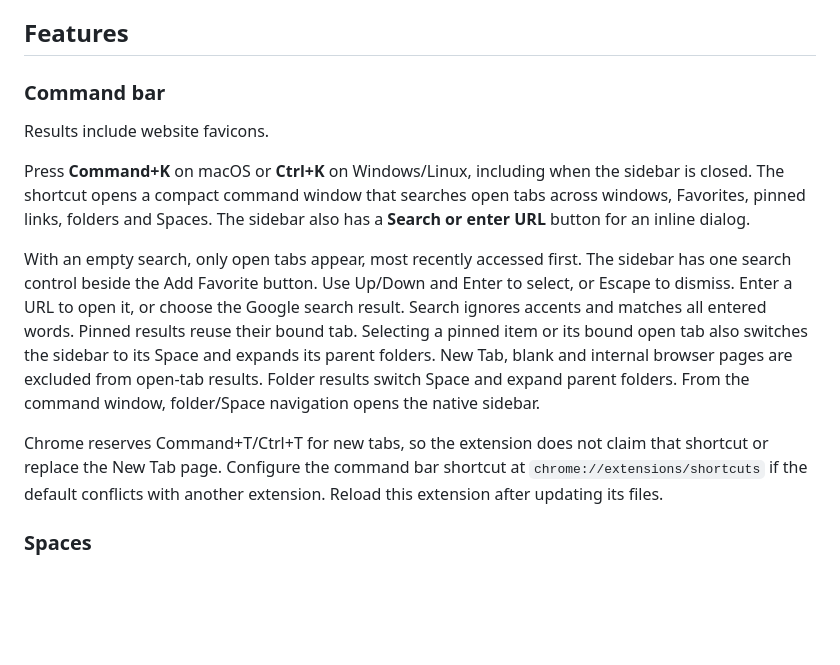
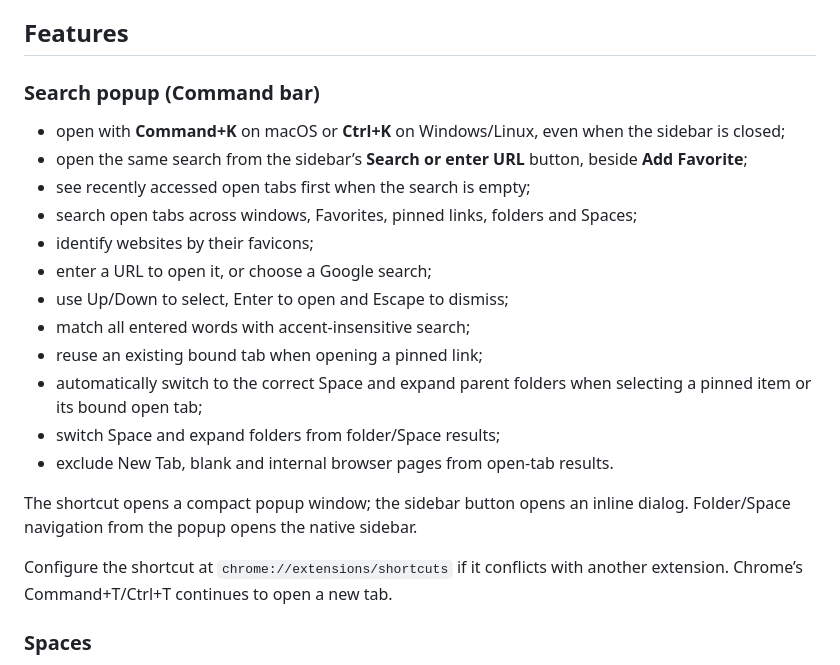
Before and after one commit to lophas/arc-sidebar-chrome, a Markdown page: README.md, the part around the change. Rendered like a GitHub page; blank space fills up the shorter version.

Commit message:
Document search popup as the first feature with a scannable list

```diff
--- a/README.md
+++ b/README.md
@@ -53,30 +53,24 @@ This makes it practical to keep hundreds of organized links without keeping hund
 
 ## Features
 
-### Command bar
+### Search popup (Command bar)
 
-Results include website favicons.
+- open with **Command+K** on macOS or **Ctrl+K** on Windows/Linux, even when the sidebar is closed;
+- open the same search from the sidebar’s **Search or enter URL** button, beside **Add Favorite**;
+- see recently accessed open tabs first when the search is empty;
+- search open tabs across windows, Favorites, pinned links, folders and Spaces;
+- identify websites by their favicons;
+- enter a URL to open it, or choose a Google search;
+- use Up/Down to select, Enter to open and Escape to dismiss;
+- match all entered words with accent-insensitive search;
+- reuse an existing bound tab when opening a pinned link;
+- automatically switch to the correct Space and expand parent folders when selecting a pinned item or its bound open tab;
+- switch Space and expand folders from folder/Space results;
+- exclude New Tab, blank and internal browser pages from open-tab results.
 
-Press **Command+K** on macOS or **Ctrl+K** on Windows/Linux,
-including when the sidebar is closed. The shortcut opens a compact command window that searches open
-tabs across windows, Favorites, pinned links, folders and Spaces. The sidebar
-also has a **Search or enter URL** button for an inline dialog.
+The shortcut opens a compact popup window; the sidebar button opens an inline dialog. Folder/Space navigation from the popup opens the native sidebar.
 
-With an empty search, only open tabs appear, most recently accessed first.
-The sidebar has one search control beside the Add Favorite button.
-Use Up/Down and Enter to select, or Escape to dismiss. Enter a URL to open it,
-or choose the Google search result. Search ignores accents and matches all
-entered words. Pinned results reuse their bound tab. Selecting a pinned item or its bound open
-tab also switches the sidebar to its Space and expands its parent folders.
-New Tab, blank and internal browser pages are excluded from open-tab results.
-Folder results switch
-Space and expand parent folders. From the command window, folder/Space
-navigation opens the native sidebar.
-
-Chrome reserves Command+T/Ctrl+T for new tabs, so the extension does not
-claim that shortcut or replace the New Tab page. Configure the command bar
-shortcut at `chrome://extensions/shortcuts` if the default conflicts with
-another extension. Reload this extension after updating its files.
+Configure the shortcut at `chrome://extensions/shortcuts` if it conflicts with another extension. Chrome’s Command+T/Ctrl+T continues to open a new tab.
 
 ### Spaces
 
```
